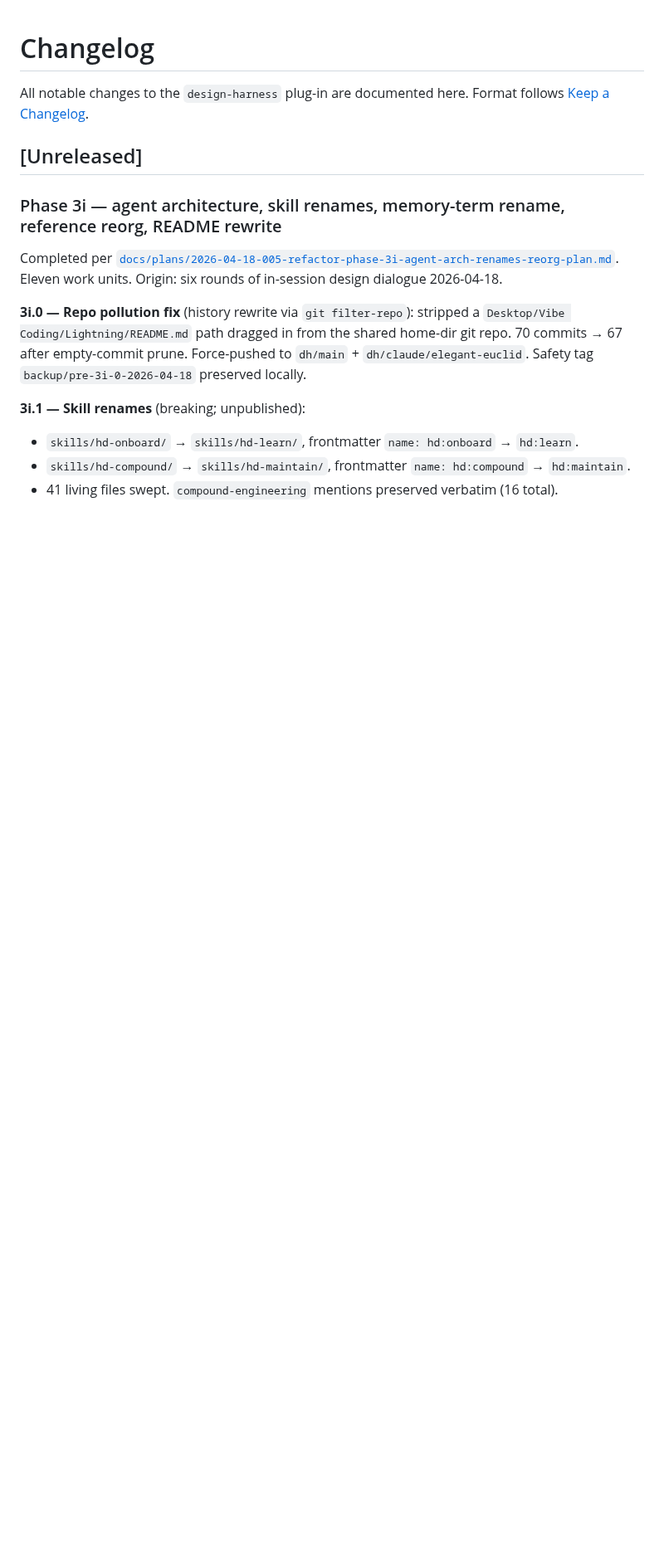
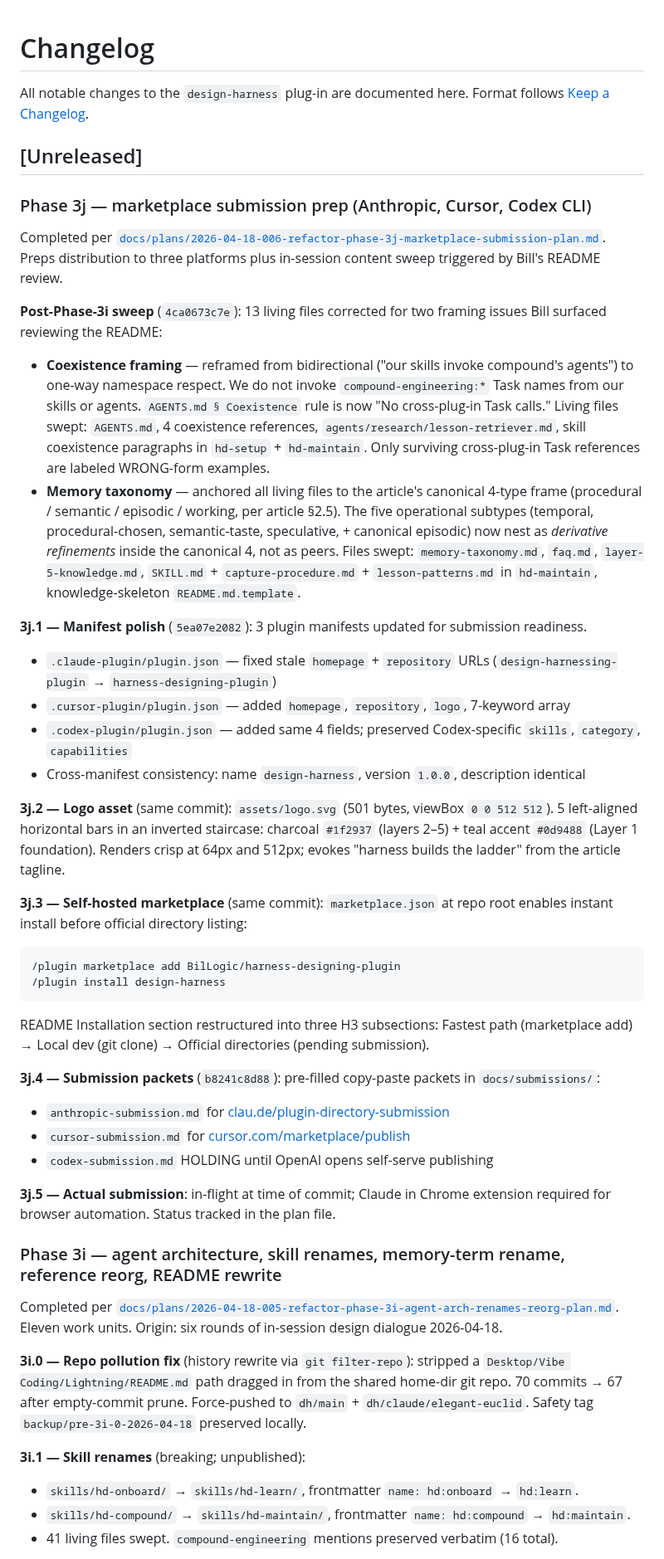
Before and after one commit to BilLogic/harness-designing-plugin, a Markdown page: CHANGELOG.md, the part around the change. Shown at 83% size. GitHub-like rendering; blank space fills up the shorter version.

Commit message:
docs: Phase 3j CHANGELOG + plan status \u2014 prep complete, submission pending Chrome
Prep work (3j.0-3j.4) complete and pushed to dh/main:
  sweep: coexistence framing + memory-taxonomy alignment
  3j.1 manifest polish (3 manifests)
  3j.2 SVG logo asset
  3j.3 marketplace.json + README fastest-path
  3j.4 submission packets in docs/submissions/

Actual submission (3j.5) blocked on Claude in Chrome extension
connection. Once the extension is live, /hd:*-free automation fills
the forms from the pre-prepared packets:
  Anthropic: clau.de/plugin-directory-submission
  Cursor: cursor.com/marketplace/publish
  Codex CLI: holding (directory not yet open per OpenAI docs)

````diff
--- a/CHANGELOG.md
+++ b/CHANGELOG.md
@@ -4,6 +4,38 @@ All notable changes to the `design-harness` plug-in are documented here.
 Format follows [Keep a Changelog](https://keepachangelog.com/en/1.1.0/).
 
 ## [Unreleased]
+
+### Phase 3j — marketplace submission prep (Anthropic, Cursor, Codex CLI)
+
+Completed per [`docs/plans/2026-04-18-006-refactor-phase-3j-marketplace-submission-plan.md`](docs/plans/2026-04-18-006-refactor-phase-3j-marketplace-submission-plan.md). Preps distribution to three platforms plus in-session content sweep triggered by Bill's README review.
+
+**Post-Phase-3i sweep** (`4ca0673c7e`): 13 living files corrected for two framing issues Bill surfaced reviewing the README:
+
+- **Coexistence framing** — reframed from bidirectional ("our skills invoke compound's agents") to one-way namespace respect. We do not invoke `compound-engineering:*` Task names from our skills or agents. `AGENTS.md § Coexistence` rule is now "No cross-plug-in Task calls." Living files swept: `AGENTS.md`, 4 coexistence references, `agents/research/lesson-retriever.md`, skill coexistence paragraphs in `hd-setup` + `hd-maintain`. Only surviving cross-plug-in Task references are labeled WRONG-form examples.
+- **Memory taxonomy** — anchored all living files to the article's canonical 4-type frame (procedural / semantic / episodic / working, per article §2.5). The five operational subtypes (temporal, procedural-chosen, semantic-taste, speculative, + canonical episodic) now nest as *derivative refinements* inside the canonical 4, not as peers. Files swept: `memory-taxonomy.md`, `faq.md`, `layer-5-knowledge.md`, `SKILL.md` + `capture-procedure.md` + `lesson-patterns.md` in `hd-maintain`, knowledge-skeleton `README.md.template`.
+
+**3j.1 — Manifest polish** (`5ea07e2082`): 3 plugin manifests updated for submission readiness.
+
+- `.claude-plugin/plugin.json` — fixed stale `homepage` + `repository` URLs (`design-harnessing-plugin` → `harness-designing-plugin`)
+- `.cursor-plugin/plugin.json` — added `homepage`, `repository`, `logo`, 7-keyword array
+- `.codex-plugin/plugin.json` — added same 4 fields; preserved Codex-specific `skills`, `category`, `capabilities`
+- Cross-manifest consistency: name `design-harness`, version `1.0.0`, description identical
+
+**3j.2 — Logo asset** (same commit): `assets/logo.svg` (501 bytes, viewBox `0 0 512 512`). 5 left-aligned horizontal bars in an inverted staircase: charcoal `#1f2937` (layers 2–5) + teal accent `#0d9488` (Layer 1 foundation). Renders crisp at 64px and 512px; evokes "harness builds the ladder" from the article tagline.
+
+**3j.3 — Self-hosted marketplace** (same commit): `marketplace.json` at repo root enables instant install before official directory listing:
+```
+/plugin marketplace add BilLogic/harness-designing-plugin
+/plugin install design-harness
+```
+README Installation section restructured into three H3 subsections: Fastest path (marketplace add) → Local dev (git clone) → Official directories (pending submission).
+
+**3j.4 — Submission packets** (`b8241c8d88`): pre-filled copy-paste packets in `docs/submissions/`:
+- `anthropic-submission.md` for [clau.de/plugin-directory-submission](https://clau.de/plugin-directory-submission)
+- `cursor-submission.md` for [cursor.com/marketplace/publish](https://cursor.com/marketplace/publish)
+- `codex-submission.md` HOLDING until OpenAI opens self-serve publishing
+
+**3j.5 — Actual submission**: in-flight at time of commit; Claude in Chrome extension required for browser automation. Status tracked in the plan file.
 
 ### Phase 3i — agent architecture, skill renames, memory-term rename, reference reorg, README rewrite
 
````
Also changed, not shown: docs/plans/2026-04-18-006-refactor-phase-3j-marketplace-submission-plan.md (+1 -1 lines).
